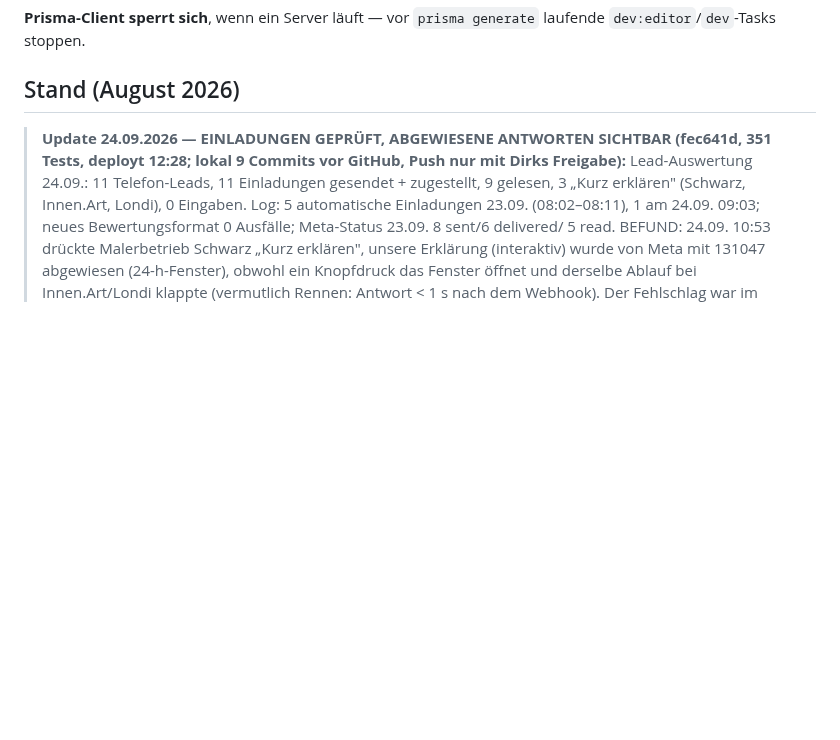
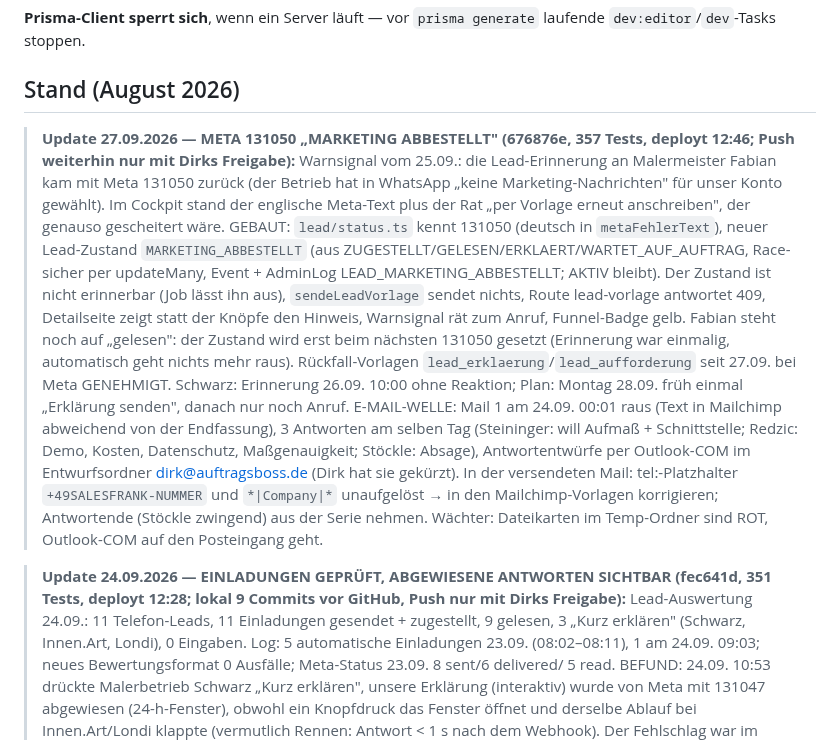
Before and after one commit to Produktwerke/auftragsboss, a Markdown page: CLAUDE.md, the part around the change. GitHub-like rendering; blank space fills up the shorter version.

Commit message:
Doku: Meta 131050 (Marketing abbestellt) gebaut und deployt, Stand E-Mail-Welle
Co-Authored-By: Claude Fable 5.1 <noreply@anthropic.com>

```diff
--- a/CLAUDE.md
+++ b/CLAUDE.md
@@ -135,6 +135,22 @@ Tools — in PowerShell voranstellen:
 laufende `dev:editor`/`dev`-Tasks stoppen.
 
 ## Stand (August 2026)
+
+> **Update 27.09.2026 — META 131050 „MARKETING ABBESTELLT" (676876e, 357 Tests, deployt 12:46; Push weiterhin nur mit Dirks Freigabe):**
+>   Warnsignal vom 25.09.: die Lead-Erinnerung an Malermeister Fabian kam mit Meta 131050 zurück (der Betrieb hat in WhatsApp „keine
+>   Marketing-Nachrichten" für unser Konto gewählt). Im Cockpit stand der englische Meta-Text plus der Rat „per Vorlage erneut anschreiben",
+>   der genauso gescheitert wäre. GEBAUT: `lead/status.ts` kennt 131050 (deutsch in `metaFehlerText`), neuer Lead-Zustand
+>   `MARKETING_ABBESTELLT` (aus ZUGESTELLT/GELESEN/ERKLAERT/WARTET_AUF_AUFTRAG, Race-sicher per updateMany, Event + AdminLog
+>   LEAD_MARKETING_ABBESTELLT; AKTIV bleibt). Der Zustand ist nicht erinnerbar (Job lässt ihn aus), `sendeLeadVorlage` sendet nichts,
+>   Route lead-vorlage antwortet 409, Detailseite zeigt statt der Knöpfe den Hinweis, Warnsignal rät zum Anruf, Funnel-Badge gelb.
+>   Fabian steht noch auf „gelesen": der Zustand wird erst beim nächsten 131050 gesetzt (Erinnerung war einmalig, automatisch geht nichts
+>   mehr raus). Rückfall-Vorlagen `lead_erklaerung`/`lead_aufforderung` seit 27.09. bei Meta GENEHMIGT. Schwarz: Erinnerung 26.09. 10:00
+>   ohne Reaktion; Plan: Montag 28.09. früh einmal „Erklärung senden", danach nur noch Anruf. E-MAIL-WELLE: Mail 1 am 24.09. 00:01 raus
+>   (Text in Mailchimp abweichend von der Endfassung), 3 Antworten am selben Tag (Steininger: will Aufmaß + Schnittstelle; Redzic: Demo,
+>   Kosten, Datenschutz, Maßgenauigkeit; Stöckle: Absage), Antwortentwürfe per Outlook-COM im Entwurfsordner dirk@auftragsboss.de
+>   (Dirk hat sie gekürzt). In der versendeten Mail: tel:-Platzhalter `+49SALESFRANK-NUMMER` und `*|Company|*` unaufgelöst → in den
+>   Mailchimp-Vorlagen korrigieren; Antwortende (Stöckle zwingend) aus der Serie nehmen. Wächter: Dateikarten im Temp-Ordner sind ROT,
+>   Outlook-COM auf den Posteingang geht.
 
 > **Update 24.09.2026 — EINLADUNGEN GEPRÜFT, ABGEWIESENE ANTWORTEN SICHTBAR (fec641d, 351 Tests, deployt 12:28; lokal 9 Commits vor GitHub, Push nur mit Dirks Freigabe):**
 >   Lead-Auswertung 24.09.: 11 Telefon-Leads, 11 Einladungen gesendet + zugestellt, 9 gelesen, 3 „Kurz erklären" (Schwarz, Innen.Art, Londi), 0 Eingaben.
```
